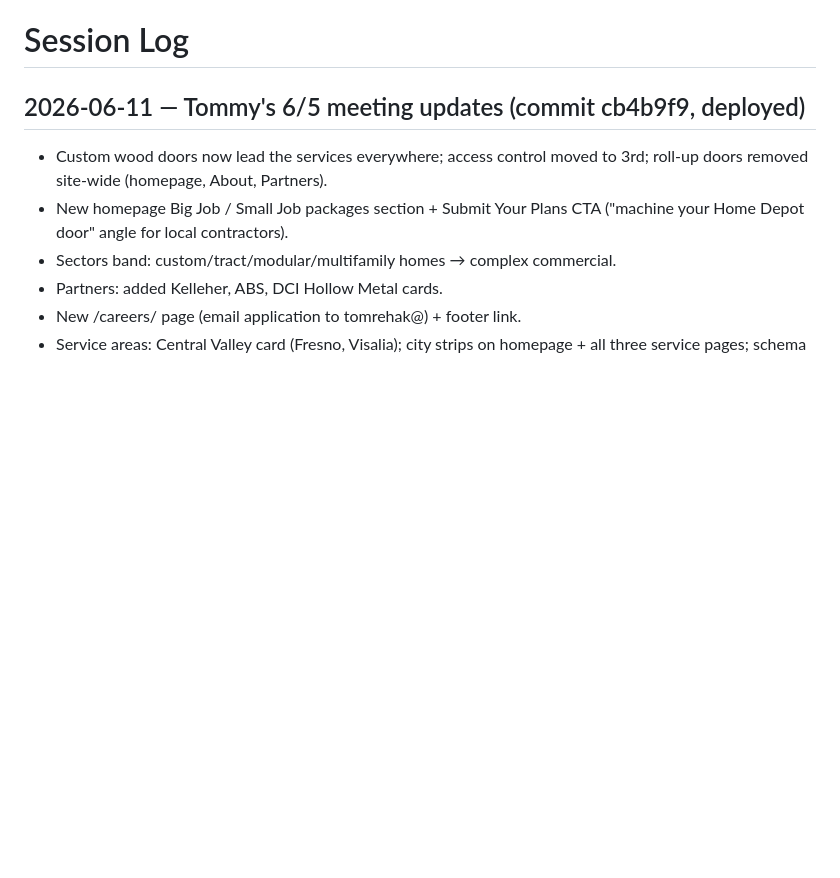
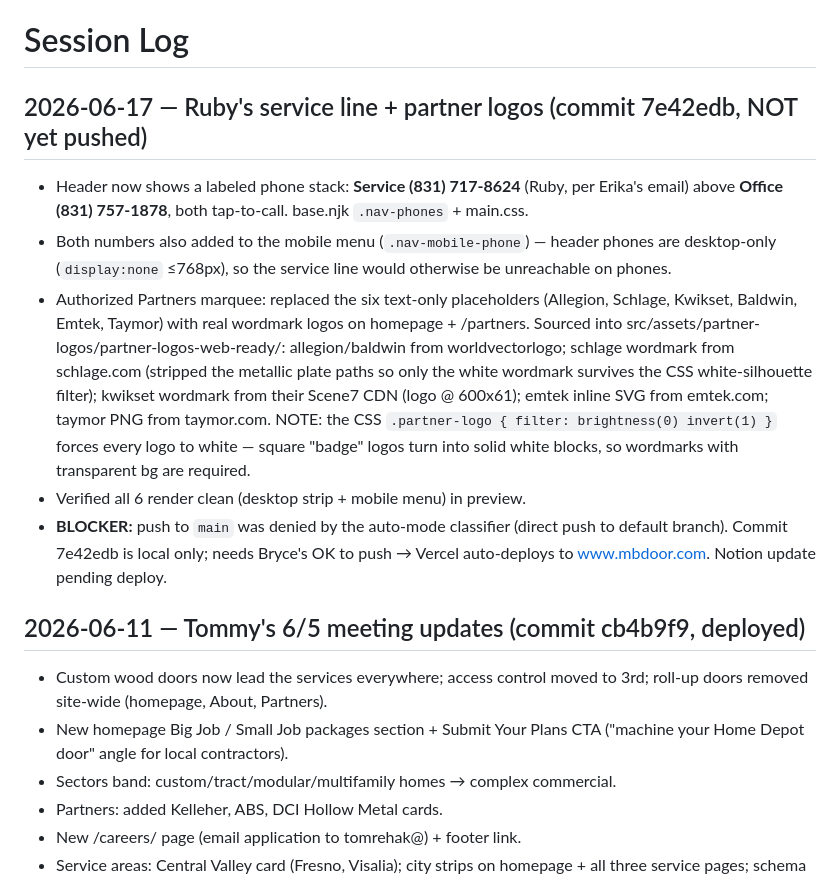
Before and after one commit to Gull-Stack/monterey-bay-door, a Markdown page: CLAUDE.md, the part around the change. GitHub-like rendering; blank space fills up the shorter version.

Commit message:
Log 2026-06-17 session in CLAUDE.md
Co-Authored-By: Claude Opus 4.8 (1M context) <noreply@anthropic.com>

```diff
--- a/CLAUDE.md
+++ b/CLAUDE.md
@@ -17,6 +17,30 @@ access control — Hollister, CA). GullStack client site.
   leads@gullstack.com is live.
 
 # Session Log
+
+## 2026-06-17 — Ruby's service line + partner logos (commit 7e42edb, NOT yet pushed)
+
+- Header now shows a labeled phone stack: **Service (831) 717-8624** (Ruby,
+  per Erika's email) above **Office (831) 757-1878**, both tap-to-call.
+  base.njk `.nav-phones` + main.css.
+- Both numbers also added to the mobile menu (`.nav-mobile-phone`) — header
+  phones are desktop-only (`display:none` ≤768px), so the service line would
+  otherwise be unreachable on phones.
+- Authorized Partners marquee: replaced the six text-only placeholders
+  (Allegion, Schlage, Kwikset, Baldwin, Emtek, Taymor) with real wordmark
+  logos on homepage + /partners. Sourced into
+  src/assets/partner-logos/partner-logos-web-ready/: allegion/baldwin from
+  worldvectorlogo; schlage wordmark from schlage.com (stripped the metallic
+  plate paths so only the white wordmark survives the CSS white-silhouette
+  filter); kwikset wordmark from their Scene7 CDN (logo @ 600x61);
+  emtek inline SVG from emtek.com; taymor PNG from taymor.com. NOTE: the CSS
+  `.partner-logo { filter: brightness(0) invert(1) }` forces every logo to
+  white — square "badge" logos turn into solid white blocks, so wordmarks
+  with transparent bg are required.
+- Verified all 6 render clean (desktop strip + mobile menu) in preview.
+- **BLOCKER:** push to `main` was denied by the auto-mode classifier (direct
+  push to default branch). Commit 7e42edb is local only; needs Bryce's OK to
+  push → Vercel auto-deploys to www.mbdoor.com. Notion update pending deploy.
 
 ## 2026-06-11 — Tommy's 6/5 meeting updates (commit cb4b9f9, deployed)
 
```
